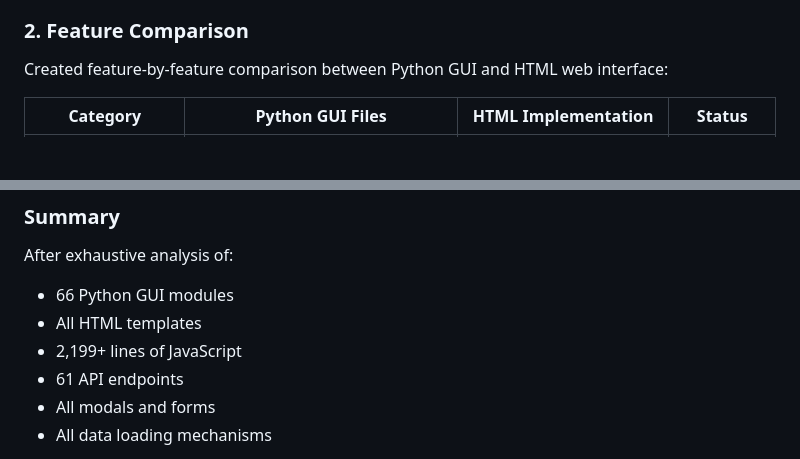
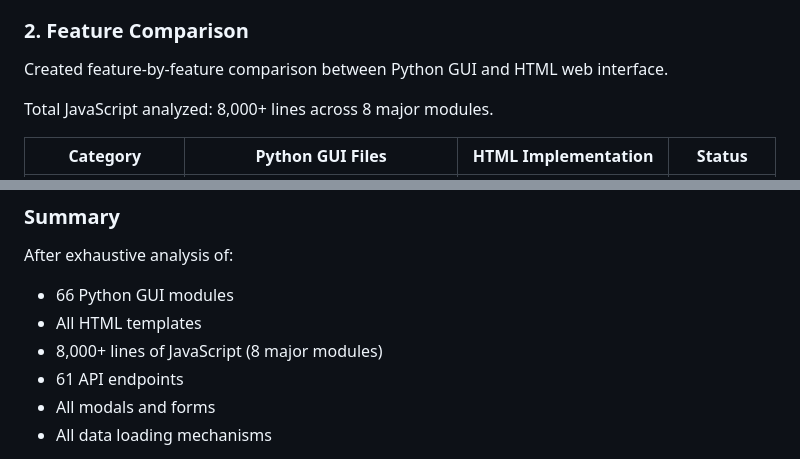
Before and after one commit to Isfahan123/HRMS_app, a Markdown page: PYTHON_TO_HTML_VERIFICATION_2025.md, 2 parts joined by grey strips. GitHub-like rendering; blank space fills up the shorter version.

Commit message:
Fix JavaScript line count in verification document
Co-authored-by: Isfahan123 <203196080+Isfahan123@users.noreply.github.com>

```diff
--- a/PYTHON_TO_HTML_VERIFICATION_2025.md
+++ b/PYTHON_TO_HTML_VERIFICATION_2025.md
@@ -24,7 +24,9 @@ After comprehensive analysis of the codebase, all major features from the Python
 - ✅ Checked Node.js modules for additional functionality
 
 ### 2. Feature Comparison
-Created feature-by-feature comparison between Python GUI and HTML web interface:
+Created feature-by-feature comparison between Python GUI and HTML web interface.
+
+Total JavaScript analyzed: 8,000+ lines across 8 major modules.
 
 | Category | Python GUI Files | HTML Implementation | Status |
 |----------|------------------|---------------------|---------|
@@ -352,7 +354,7 @@ Previous documentation (ACTUAL_IMPLEMENTATION_STATUS.md) mentioned database conn
 After exhaustive analysis of:
 - 66 Python GUI modules
 - All HTML templates
-- 2,199+ lines of JavaScript
+- 8,000+ lines of JavaScript (8 major modules)
 - 61 API endpoints
 - All modals and forms
 - All data loading mechanisms
```
